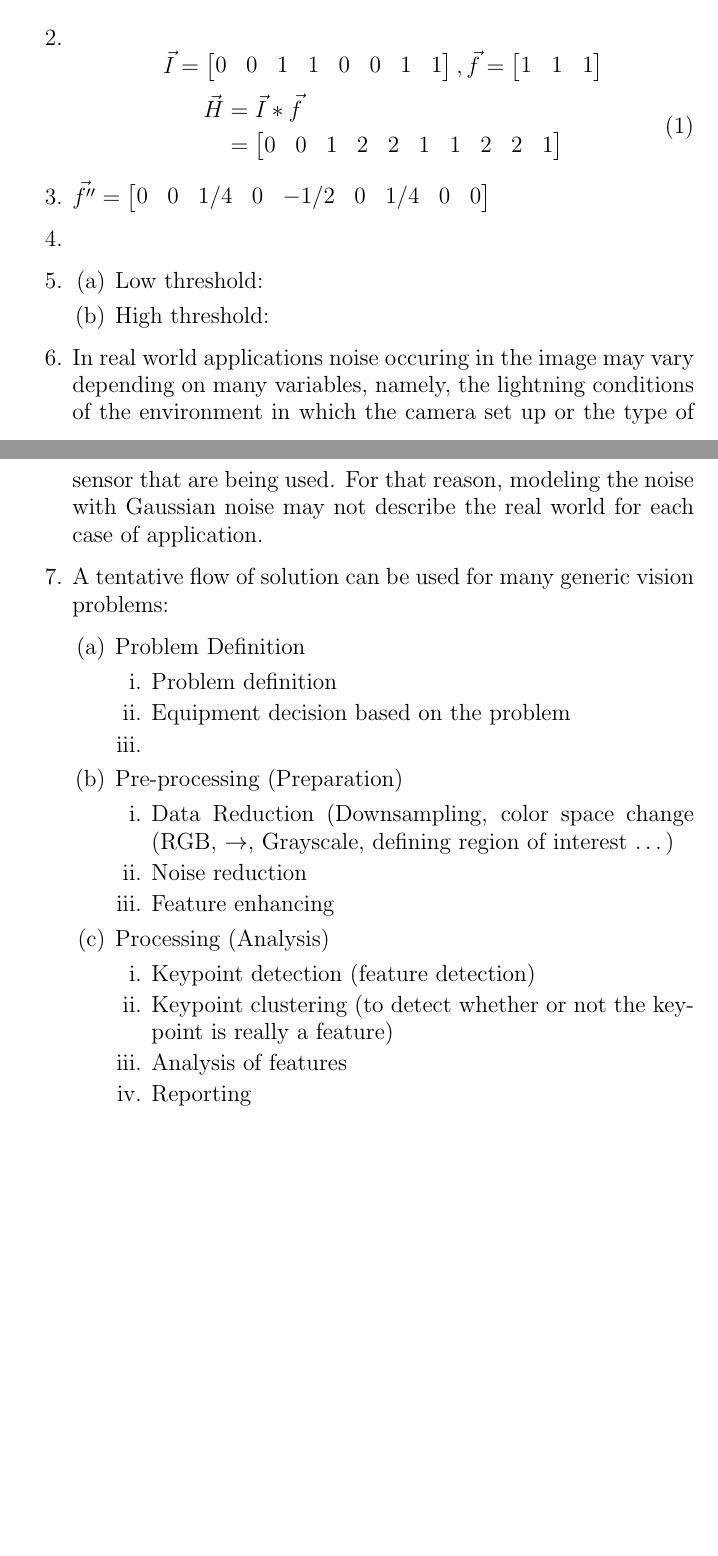
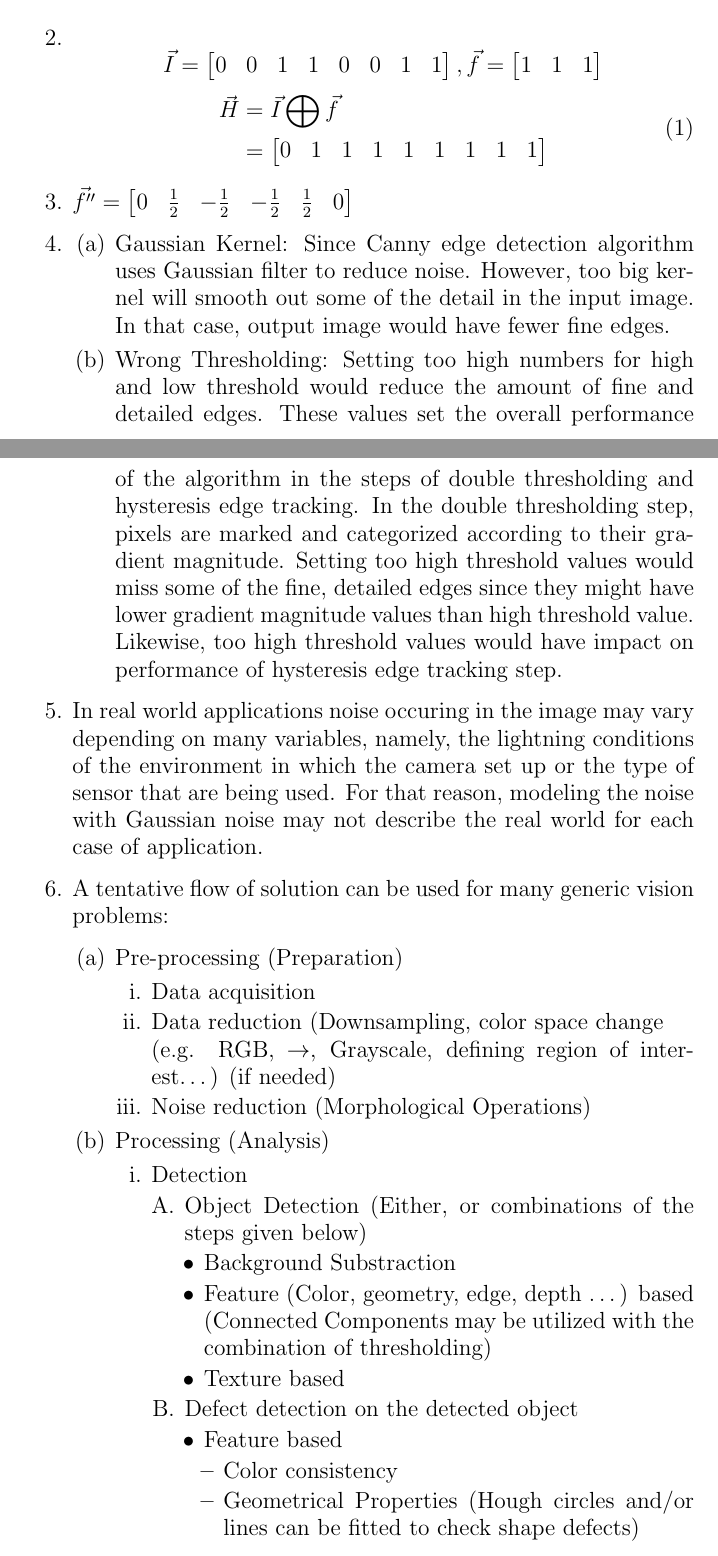
Before and after one commit to eroniki/ECE-5554, a LaTeX document (PS1/tex/Murat_Ambarkutuk_PS1.tex): two parts of pages 2 and 3 of 10 before the commit and two parts of pages 2 and 3 of 17 after it, joined at a grey line, cut so that both start at the same text, the shorter picture padded with empty space. Compiled offline with pdfLaTeX.

Commit message:
Milestone

```diff
--- a/PS1/tex/Murat_Ambarkutuk_PS1.tex
+++ b/PS1/tex/Murat_Ambarkutuk_PS1.tex
@@ -70,27 +70,43 @@
 	, \vec{f}= \begin{bmatrix} 1 & 1 & 1\end{bmatrix}$$
 	\begin{equation}
 	\begin{split}
-	\vec{H} & = \vec{I} \ast \vec{f} \\
-	& = \begin{bmatrix} 0 & 0 & 1 & 2 & 2 & 1 & 1 & 2 & 2 & 1 \end{bmatrix}
+	\vec{H} & = \vec{I} \bigoplus \vec{f} \\
+	& = \begin{bmatrix} 0 & 1 & 1 & 1 & 1 & 1 & 1 & 1 & 1 \end{bmatrix}
 	\end{split}
 	\end{equation}
 	% 3- The filter f’ = [0 -1/2 0 1/2 0] gives an estimate of the first derivative
 	% of the image in the x direction.
 	% What is the corresponding second derivative filter f". (Hint: Assymetric
 	% filters must be flipped prior to convolution.)
-	\item $ \vec{f''} = \begin{bmatrix} 0 & 0 & 1/4 & 0 & -1/2 & 0 & 1/4 & 0 & 0
-	\end{bmatrix}$
+	\item $ \vec{f''} = \begin{bmatrix}  0 & \frac{1}{2} & - \frac{1}{2} &
+	-\frac{1}{2} & \frac{1}{2} & 0 \end{bmatrix}$
 	% 4- Name two specific ways in which one could reduce the amount of fine, detailed edges that are detected
 	% with the Canny edge detector.
-	\item
 	\item % TODO Read the Canny Edge Detection algorithm
 	\begin{enumerate}
-		\item Low threshold:
-		\item High threshold:
+		\item Gaussian Kernel: Since Canny edge detection algorithm uses Gaussian
+		filter to reduce noise. However, too big kernel will smooth out some of the
+		detail in the input image. In that case, output image would have fewer fine
+		edges.
+		\item Wrong Thresholding: Setting too high numbers for high and low threshold
+		would reduce the amount of fine and detailed edges. These values set the
+		overall performance of the algorithm in the steps of double thresholding and
+		hysteresis edge tracking.
+		% In the double thresholding step, any pixel whose
+		% gradient magnitude is above than higher threshold is marked as 'strong
+		% edges', while any pixel whose gradient value is within the high and low
+		% threshold range, marked 'candidate edges'. On the other hand, all the pixels
+		% whose gradient magnitude is below than low threshold are subject
+		% elemination.
+		In the double thresholding step, pixels are marked and categorized according
+		to their gradient magnitude. Setting too high threshold values would miss some
+		of the fine, detailed edges since they might have lower gradient magnitude
+		values than high threshold value. Likewise, too high threshold
+		values would have impact on performance of hysteresis edge tracking step.
 	\end{enumerate}
 	% 5- Describe a possible flaw in the use of additive Gaussian noise to
 	% represent image noise.
-	% TODO Additive Gaussian Noise
+	% TODO Additive Gaussian Noise, mean zero
 	\item In real world applications noise occuring in the image may vary
 	depending on many variables, namely, the lightning conditions of the
 	environment in which the camera set up or the type of sensor that are being
@@ -105,23 +121,29 @@
 	\item A tentative flow of solution can be used for many generic vision
 	problems:
 	\begin{enumerate}
-		\item Problem Definition
-		\begin{enumerate}
-			\item Problem definition
-			\item Equipment decision based on the problem
-			\item
-		\end{enumerate}
 		\item Pre-processing (Preparation)
 		\begin{enumerate}
-			\item Data Reduction (Downsampling, color space change (RGB, $\to$,
-			Grayscale, defining region of interest \ldots)
-			\item Noise reduction
-			\item Feature enhancing
+			\item Data acquisition
+			\item Data reduction (Downsampling, color space change \\
+			(e.g. RGB, $\to$, Grayscale, defining region of interest\ldots) (if needed)
+			\item Noise reduction (Morphological Operations)
 		\end{enumerate}
+
 		\item Processing (Analysis)
 		\begin{enumerate}
-	    	\item Keypoint detection (feature detection)
-	    	\item Keypoint clustering (to detect whether or not the keypoint is really
-	    	a feature)
-	    	\item Analysis of features
-	    	\item Reporting
+	    	\item Detection
+	    	\begin{enumerate}
+	    		\item Object Detection (Either, or combinations of the steps given below)
+	    			\begin{itemize}
+	    				\item Background Substraction
+	    				\item Feature (Color, geometry, edge, depth \ldots) based (Connected
+	    				Components may be utilized with the combination of thresholding)
+	    				\item Texture based
+	    			\end{itemize}
+	    		\item Defect detection on the detected object
+	    			\begin{itemize}
+	    				\item Feature based
+	    					\begin{itemize}
+	    						\item Color consistency
+	    						\item Geometrical Properties (Hough circles and/or lines can be fitted to check shape defects)
+	    						\item Depth data also may give hint on the surface imperfections
```
Also changed, not shown: PS1/tex/Murat_Ambarkutuk_PS1.tex (64 more changed lines), 5 other files.
